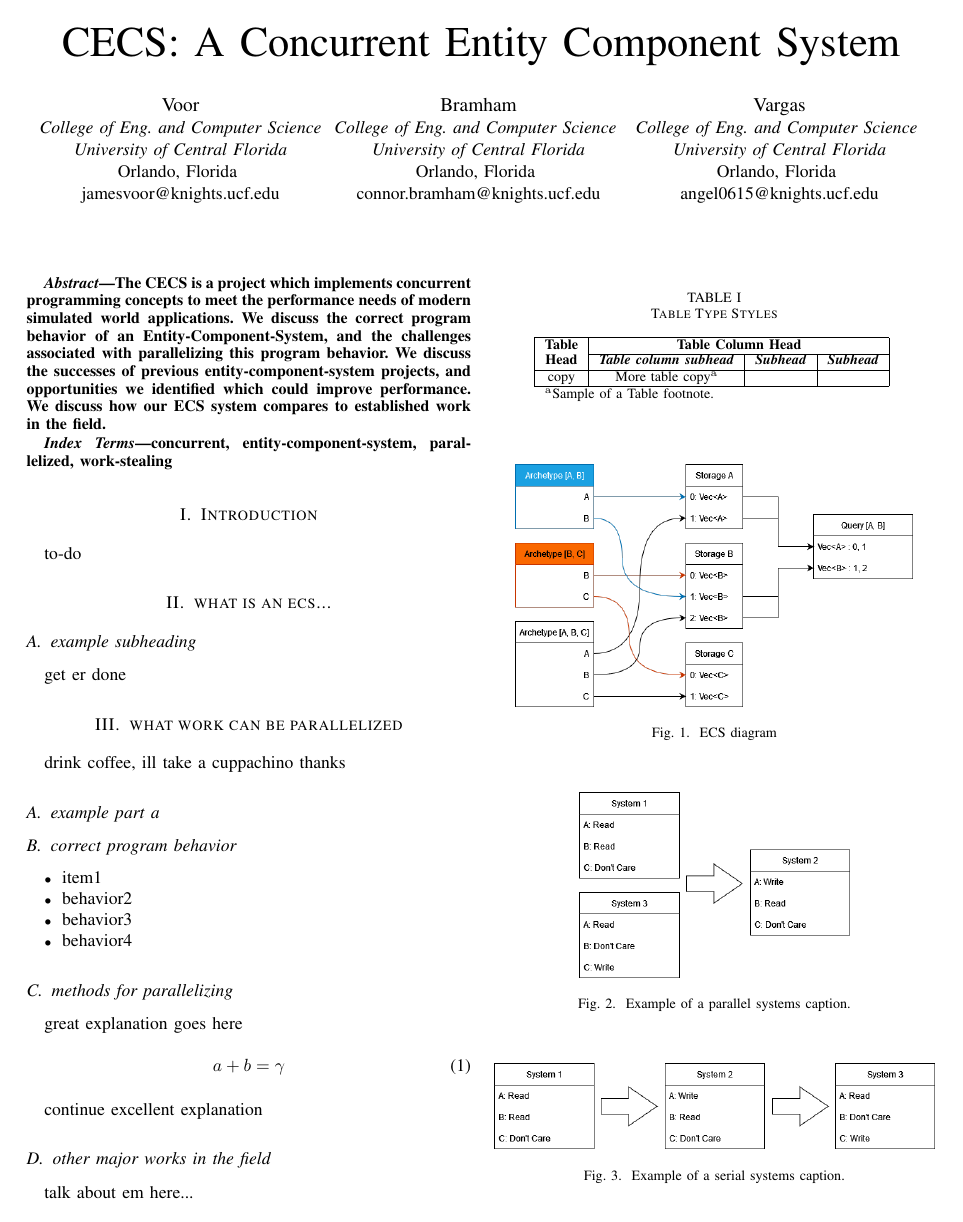
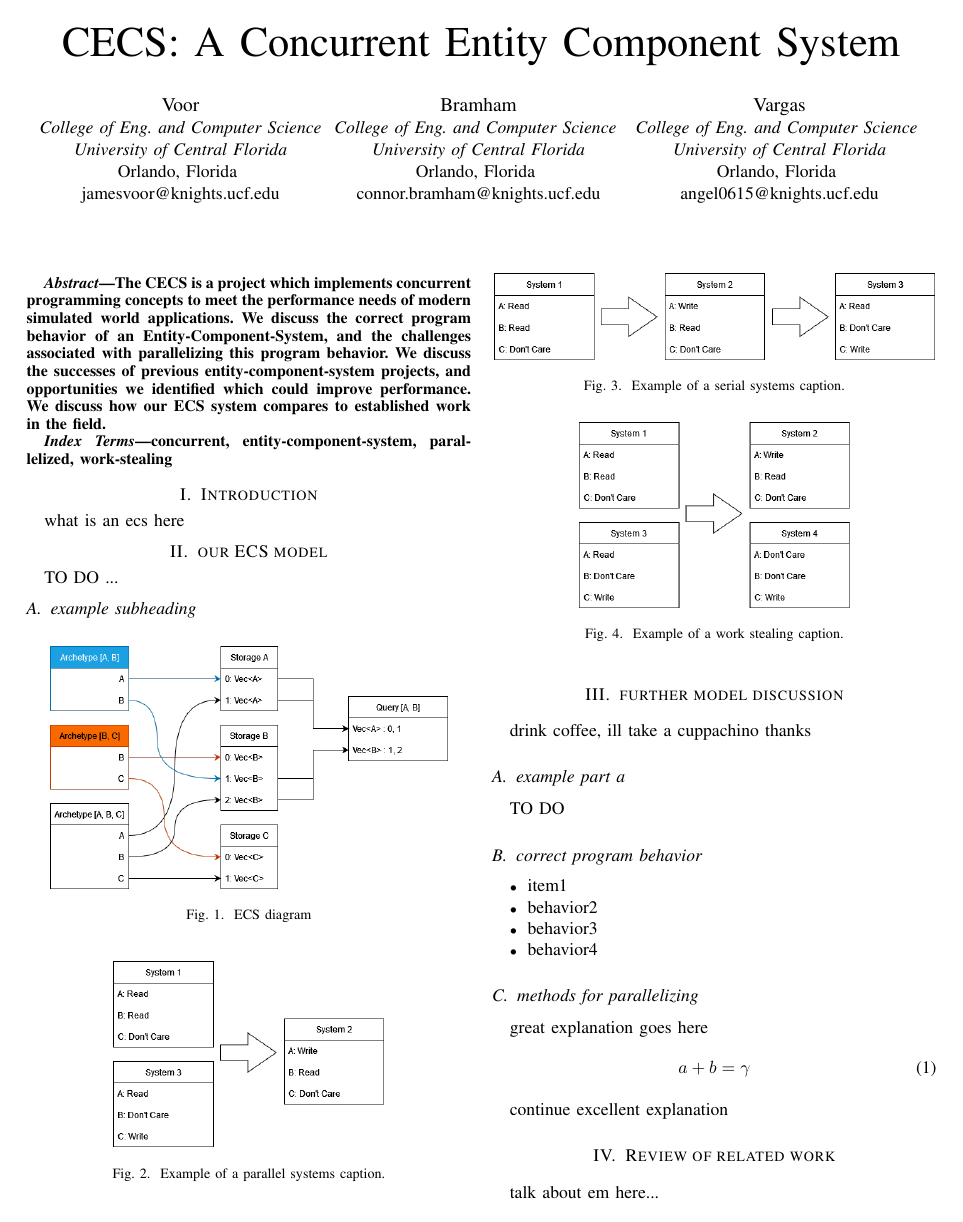
Before and after one commit to ReeCocho/cecs, a LaTeX paper (CECS_LaTex/conference_101719.tex): page 1 of 2. Compiled offline with pdfLaTeX; a missing font is replaced by an installed copy or a similar font; a LaTeX package or settings file that is missing is left out.

Commit message:
further latex edits

```diff
--- a/CECS_LaTex/conference_101719.tex
+++ b/CECS_LaTex/conference_101719.tex
@@ -47,19 +47,40 @@ concurrent, entity-component-system, parallelized, work-stealing
 \end{IEEEkeywords}
 
 \section{Introduction}
-to-do
+what is an ecs here
 
-\section{what is an ecs...}
+\section{our ECS model}
+TO DO
+...
 
 \subsection{example subheading}
 
-get er done
+\begin{figure}[htbp]
+\centerline{\includegraphics[scale=.4]{ECS_Diagrams.png}}
+\caption{ECS diagram}
+\label{ECS diagram label}
+\end{figure}
+\begin{figure}[htbp]
+\centerline{\includegraphics[scale=.4]{parallel_systems.png}}
+\caption{Example of a parallel systems caption.}
+\label{label for parallel systems}
+\end{figure}
+\begin{figure}[htbp]
+\centerline{\includegraphics[scale=.4]{serial_systems.png}}
+\caption{Example of a serial systems caption.}
+\label{label for serial systems}
+\end{figure}
+\begin{figure}[htbp]
+\centerline{\includegraphics[scale=.4]{work_stealing.png}}
+\caption{Example of a work stealing caption.}
+\label{label for work stealing}
+\end{figure}
 
-\section{what work can be parallelized}
+\section{further model discussion}
 drink coffee, ill take a cuppachino thanks
 
 \subsection{example part a}
-
+TO DO
 \subsection{correct program behavior}
 \begin{itemize}
 \item item1
@@ -76,7 +97,7 @@ a+b=\gamma\label{eq}
 
 continue excellent explanation
 
-\subsection{other major works in the field}
+\section{Review of related work}
 talk about em here...
 
 \subsection{Figures and Tables}
@@ -103,17 +124,3 @@ copy& More table copy$^{\mathrm{a}}$& &  \\
 \label{tab1}
 \end{center}
 \end{table}
-
-\begin{figure}[htbp]
-\centerline{\includegraphics[scale=.4]{ECS_Diagrams.png}}
-\caption{ECS diagram}
-\label{ECS diagram label}
-\end{figure}
-\begin{figure}[htbp]
-\centerline{\includegraphics[scale=.4]{parallel_systems.png}}
-\caption{Example of a parallel systems caption.}
-\label{label for parallel systems}
-\end{figure}
-\begin{figure}[htbp]
-\centerline{\includegraphics[scale=.4]{serial_systems.png}}
-\caption{Example of a serial systems caption.}
```
Also changed, not shown: CECS_LaTex/conference_101719.tex (7 more changed lines).
